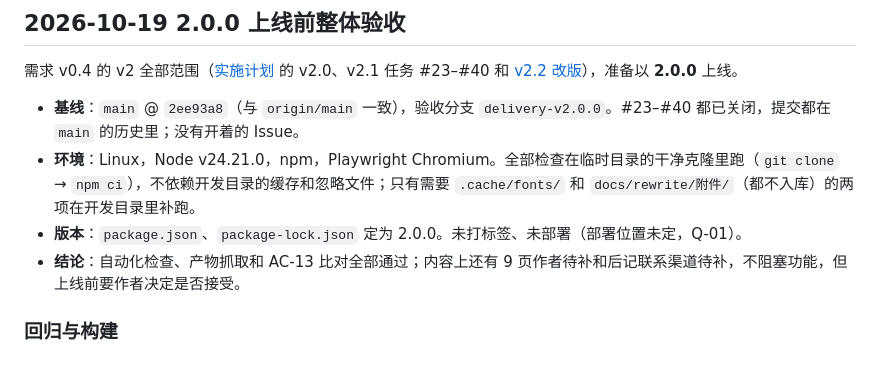
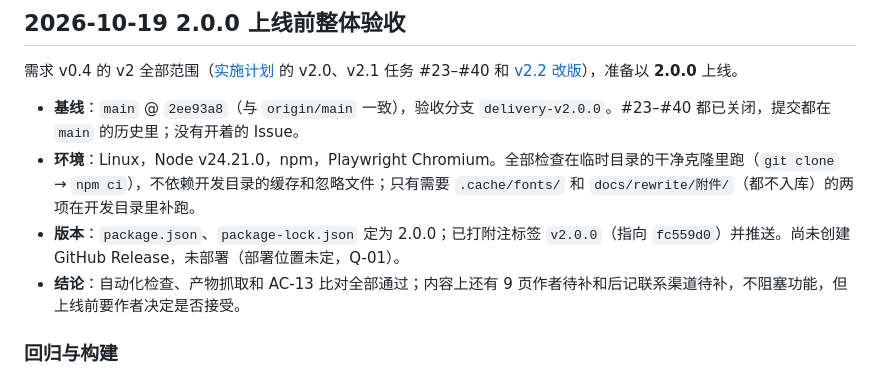
Before and after one commit to Finderlzy/rezero-subscribe-claude, a Markdown page: docs/delivery.md, the part around the change. GitHub-like rendering.

```diff
--- a/docs/delivery.md
+++ b/docs/delivery.md
@@ -6,7 +6,7 @@
 
 - **基线**：`main` @ `2ee93a8`（与 `origin/main` 一致），验收分支 `delivery-v2.0.0`。#23–#40 都已关闭，提交都在 `main` 的历史里；没有开着的 Issue。
 - **环境**：Linux，Node v24.21.0，npm，Playwright Chromium。全部检查在临时目录的干净克隆里跑（`git clone` → `npm ci`），不依赖开发目录的缓存和忽略文件；只有需要 `.cache/fonts/` 和 `docs/rewrite/附件/`（都不入库）的两项在开发目录里补跑。
-- **版本**：`package.json`、`package-lock.json` 定为 2.0.0。未打标签、未部署（部署位置未定，Q-01）。
+- **版本**：`package.json`、`package-lock.json` 定为 2.0.0；已打附注标签 `v2.0.0`（指向 `fc559d0`）并推送。尚未创建 GitHub Release，未部署（部署位置未定，Q-01）。
 - **结论**：自动化检查、产物抓取和 AC-13 比对全部通过；内容上还有 9 页作者待补和后记联系渠道待补，不阻塞功能，但上线前要作者决定是否接受。
 
 ### 回归与构建
```
Also changed, not shown: AGENTS.md (+1 -1 lines).
